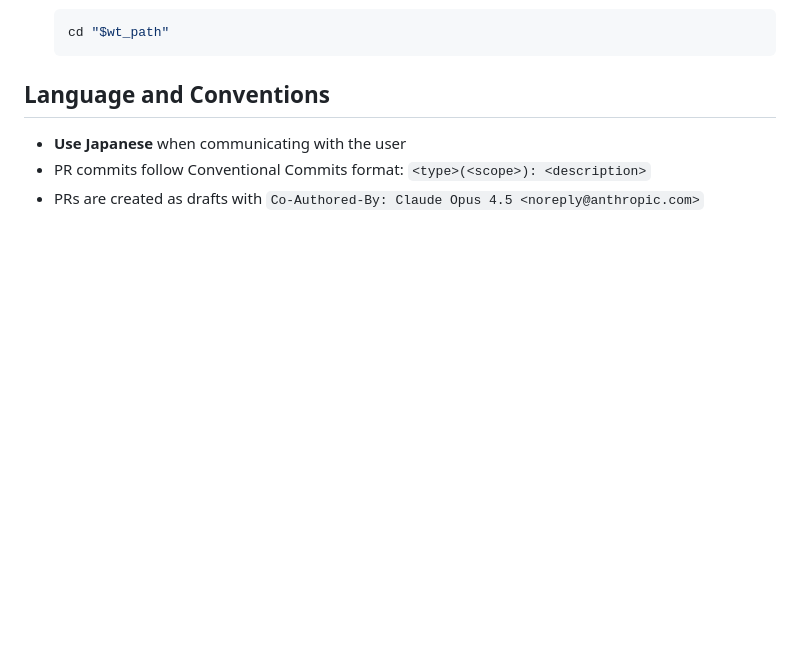
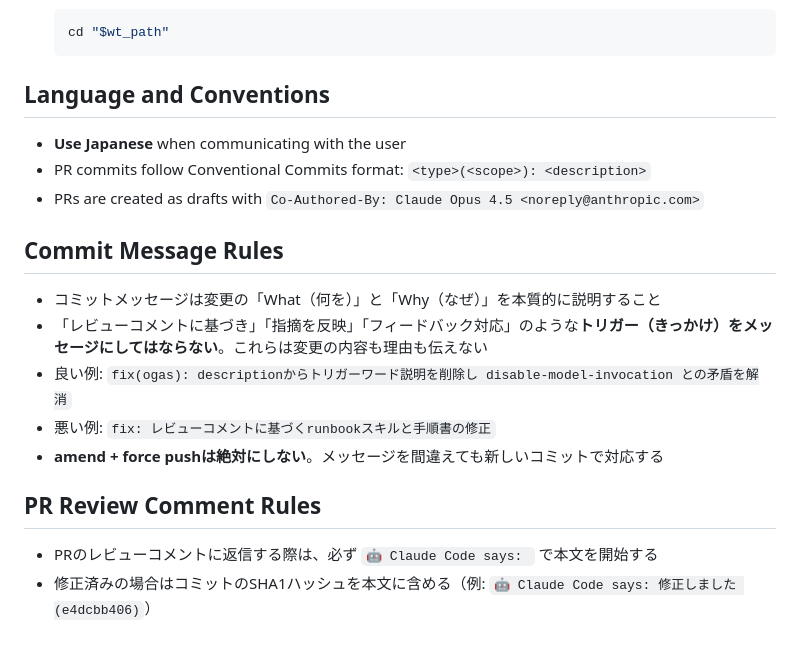
Before and after one commit to iwasa-kosui/dotfiles, a Markdown page: CLAUDE.md, the part around the change. Rendered like a GitHub page; blank space fills up the shorter version.

```diff
--- a/CLAUDE.md
+++ b/CLAUDE.md
@@ -88,3 +88,16 @@ Core config in `dot_config/nvim/lua/config/`: `keymaps.lua`, `options.lua`, `aut
 - **Use Japanese** when communicating with the user
 - PR commits follow Conventional Commits format: `<type>(<scope>): <description>`
 - PRs are created as drafts with `Co-Authored-By: Claude Opus 4.5 <noreply@anthropic.com>`
+
+## Commit Message Rules
+
+- コミットメッセージは変更の「What（何を）」と「Why（なぜ）」を本質的に説明すること
+- 「レビューコメントに基づき」「指摘を反映」「フィードバック対応」のような**トリガー（きっかけ）をメッセージにしてはならない**。これらは変更の内容も理由も伝えない
+- 良い例: `fix(ogas): descriptionからトリガーワード説明を削除し disable-model-invocation との矛盾を解消`
+- 悪い例: `fix: レビューコメントに基づくrunbookスキルと手順書の修正`
+- **amend + force pushは絶対にしない**。メッセージを間違えても新しいコミットで対応する
+
+## PR Review Comment Rules
+
+- PRのレビューコメントに返信する際は、必ず `🤖 Claude Code says: ` で本文を開始する
+- 修正済みの場合はコミットのSHA1ハッシュを本文に含める（例: `🤖 Claude Code says: 修正しました (e4dcbb406)`）
```
Also changed, not shown: dot_claude/rules/commit-message.md (added, +44 -0 lines).
